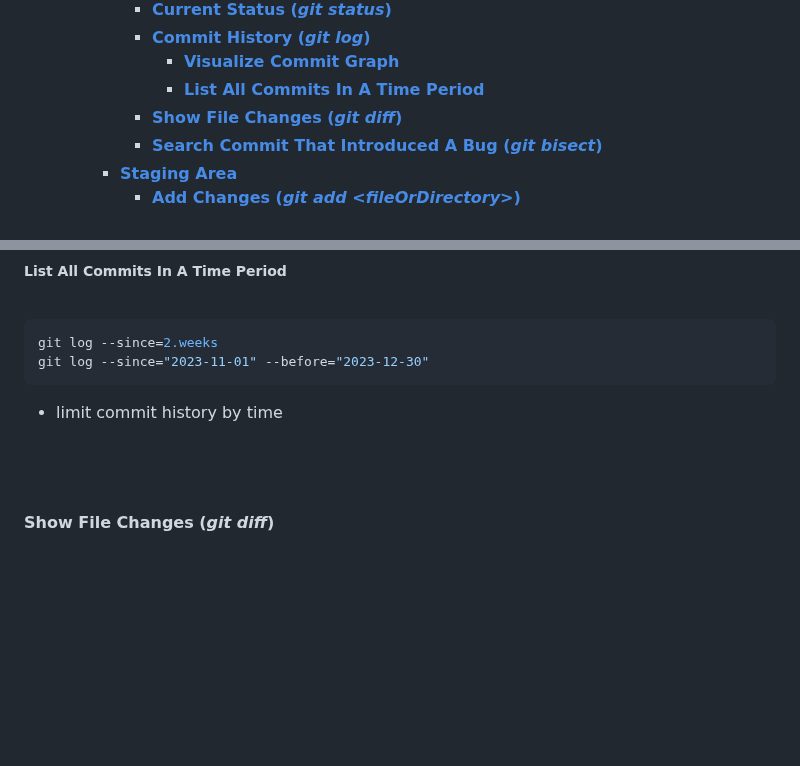
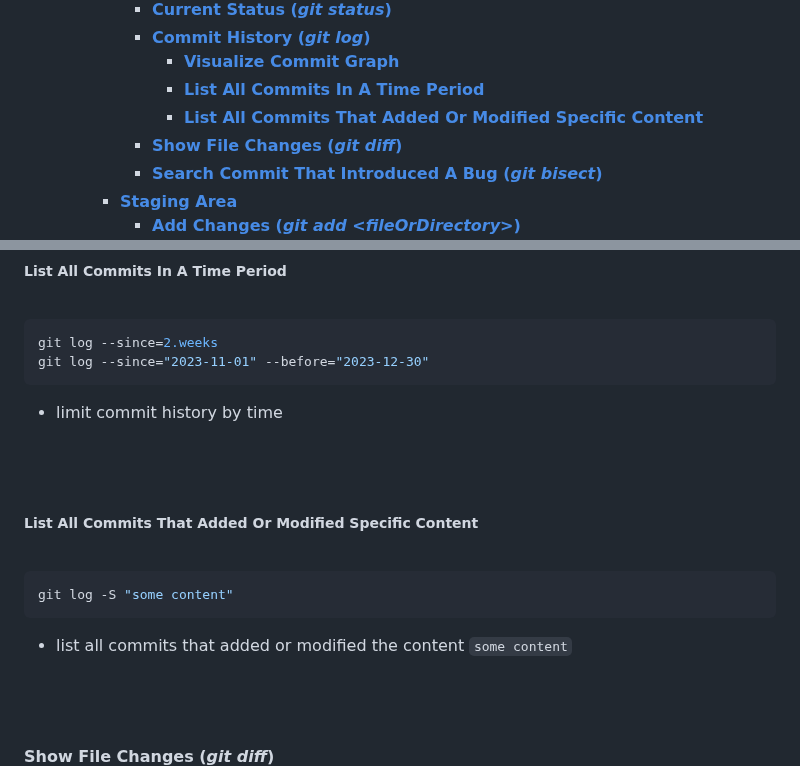
Before and after one commit to lcov29/knowledgeBase, a Markdown page: SoftwareDevelopment/Git/git_commands.md, 2 parts joined by grey strips. Drawn GitHub-style; blank space fills up the shorter version.

Commit message:
add section about git log -S

````diff
--- a/SoftwareDevelopment/Git/git_commands.md
+++ b/SoftwareDevelopment/Git/git_commands.md
@@ -17,6 +17,7 @@
       - [**Commit History (_git log_)**](#commit-history-git-log)
         - [**Visualize Commit Graph**](#visualize-commit-graph)
         - [**List All Commits In A Time Period**](#list-all-commits-in-a-time-period)
+        - [**List All Commits That Added Or Modified Specific Content**](#list-all-commits-that-added-or-modified-specific-content)
       - [**Show File Changes (_git diff_)**](#show-file-changes-git-diff)
       - [**Search Commit That Introduced A Bug (_git bisect_)**](#search-commit-that-introduced-a-bug-git-bisect)
     - [**Staging Area**](#staging-area)
@@ -284,6 +285,17 @@ git log --since=2.weeks
 git log --since="2023-11-01" --before="2023-12-30"
 ```
 - limit commit history by time
+
+<br>
+<br>
+
+##### **List All Commits That Added Or Modified Specific Content**
+<br>
+
+```bash
+git log -S "some content"
+```
+- list all commits that added or modified the content `some content`
 
 <br>
 <br>
````
